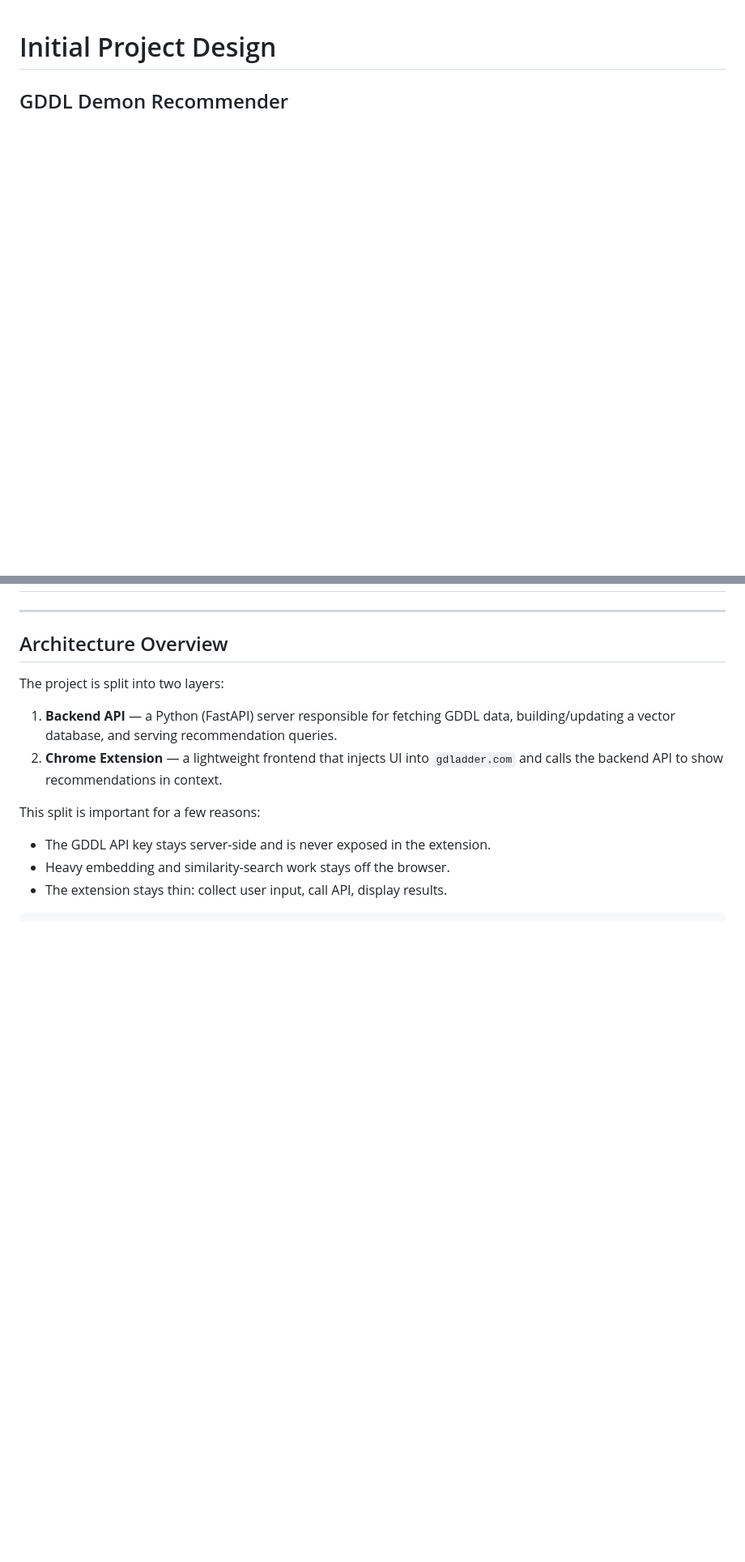
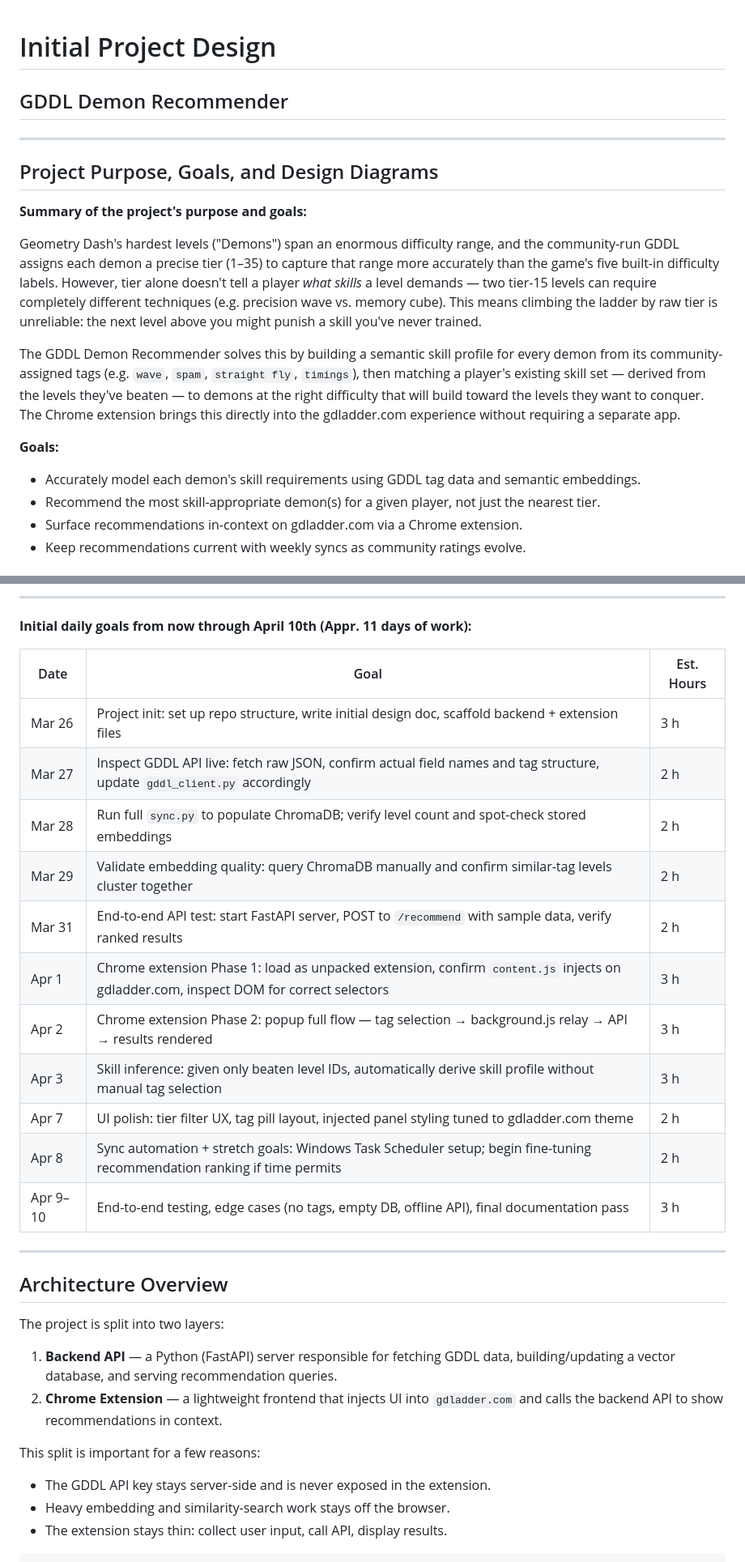
Before and after one commit to Maillman/GDDL-Demon-Recommender, a Markdown page: docs/PROJECTINITIALDESIGN.md, 2 parts joined by grey strips. Shown at 81% size. GitHub-like rendering; blank space fills up the shorter version.

Commit message:
docs: added section for project purpose, goals, and design diagrams in PROJECTINITIALDESIGN.md

```diff
--- a/docs/PROJECTINITIALDESIGN.md
+++ b/docs/PROJECTINITIALDESIGN.md
@@ -1,2 +1,19 @@
 # Initial Project Design
 ## GDDL Demon Recommender
+
+---
+
+## Project Purpose, Goals, and Design Diagrams
+
+**Summary of the project's purpose and goals:**
+
+Geometry Dash's hardest levels ("Demons") span an enormous difficulty range, and the community-run GDDL assigns each demon a precise tier (1–35) to capture that range more accurately than the game's five built-in difficulty labels. However, tier alone doesn't tell a player *what skills* a level demands — two tier-15 levels can require completely different techniques (e.g. precision wave vs. memory cube). This means climbing the ladder by raw tier is unreliable: the next level above you might punish a skill you've never trained.
+
+The GDDL Demon Recommender solves this by building a semantic skill profile for every demon from its community-assigned tags (e.g. `wave`, `spam`, `straight fly`, `timings`), then matching a player's existing skill set — derived from the levels they've beaten — to demons at the right difficulty that will build toward the levels they want to conquer. The Chrome extension brings this directly into the gdladder.com experience without requiring a separate app.
+
+**Goals:**
+- Accurately model each demon's skill requirements using GDDL tag data and semantic embeddings.
+- Recommend the most skill-appropriate demon(s) for a given player, not just the nearest tier.
+- Surface recommendations in-context on gdladder.com via a Chrome extension.
+- Keep recommendations current with weekly syncs as community ratings evolve.
+
@@ -3,3 +99,21 @@
+---
+
+**Initial daily goals from now through April 10th (Appr. 11 days of work):**
+
+| Date | Goal | Est. Hours |
+|---|---|---|
+| Mar 26 | Project init: set up repo structure, write initial design doc, scaffold backend + extension files | 3 h |
+| Mar 27 | Inspect GDDL API live: fetch raw JSON, confirm actual field names and tag structure, update `gddl_client.py` accordingly | 2 h |
+| Mar 28 | Run full `sync.py` to populate ChromaDB; verify level count and spot-check stored embeddings | 2 h |
+| Mar 29 | Validate embedding quality: query ChromaDB manually and confirm similar-tag levels cluster together | 2 h |
+| Mar 31 | End-to-end API test: start FastAPI server, POST to `/recommend` with sample data, verify ranked results | 2 h |
+| Apr 1  | Chrome extension Phase 1: load as unpacked extension, confirm `content.js` injects on gdladder.com, inspect DOM for correct selectors | 3 h |
+| Apr 2  | Chrome extension Phase 2: popup full flow — tag selection → background.js relay → API → results rendered | 3 h |
+| Apr 3  | Skill inference: given only beaten level IDs, automatically derive skill profile without manual tag selection | 3 h |
+| Apr 7  | UI polish: tier filter UX, tag pill layout, injected panel styling tuned to gdladder.com theme | 2 h |
+| Apr 8  | Sync automation + stretch goals: Windows Task Scheduler setup; begin fine-tuning recommendation ranking if time permits | 2 h |
+| Apr 9–10 | End-to-end testing, edge cases (no tags, empty DB, offline API), final documentation pass | 3 h |
+
 
 ---
 
```
Also changed, not shown: other parts of docs/PROJECTINITIALDESIGN.md (+79 -0 lines).
